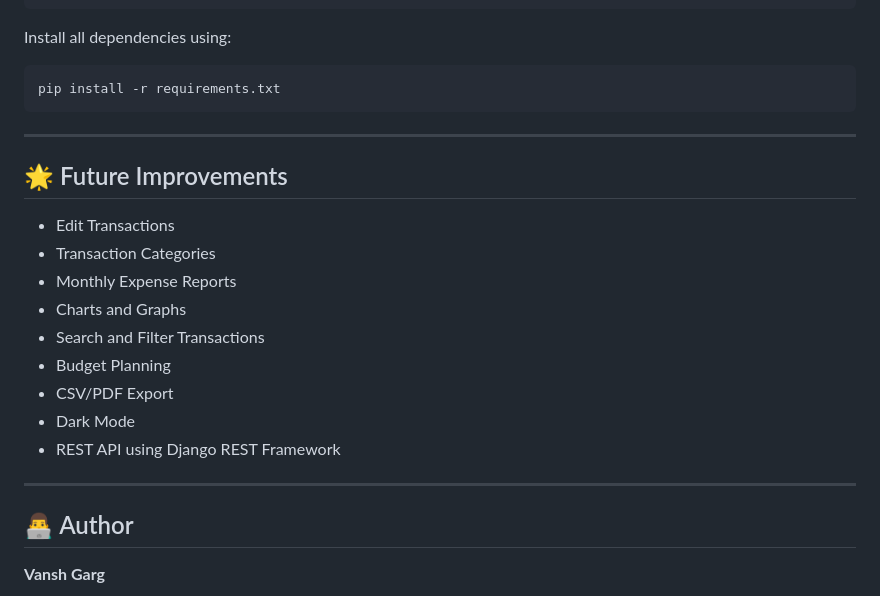
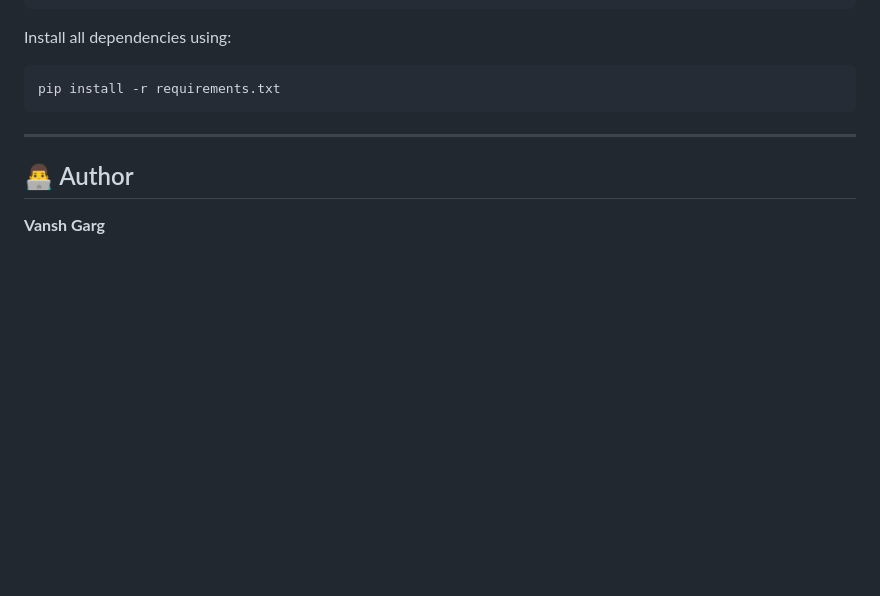
Before and after one commit to Vanshgarg8683/Expense_Tracker, a Markdown page: README.MD, the part around the change. Rendered like a GitHub page; blank space fills up the shorter version.

```diff
--- a/README.MD
+++ b/README.MD
@@ -200,20 +200,6 @@ pip install -r requirements.txt
 
 ---
 
-## 🌟 Future Improvements
-
-- Edit Transactions
-- Transaction Categories
-- Monthly Expense Reports
-- Charts and Graphs
-- Search and Filter Transactions
-- Budget Planning
-- CSV/PDF Export
-- Dark Mode
-- REST API using Django REST Framework
-
----
-
 ## 👨‍💻 Author
 
 **Vansh Garg**
```
